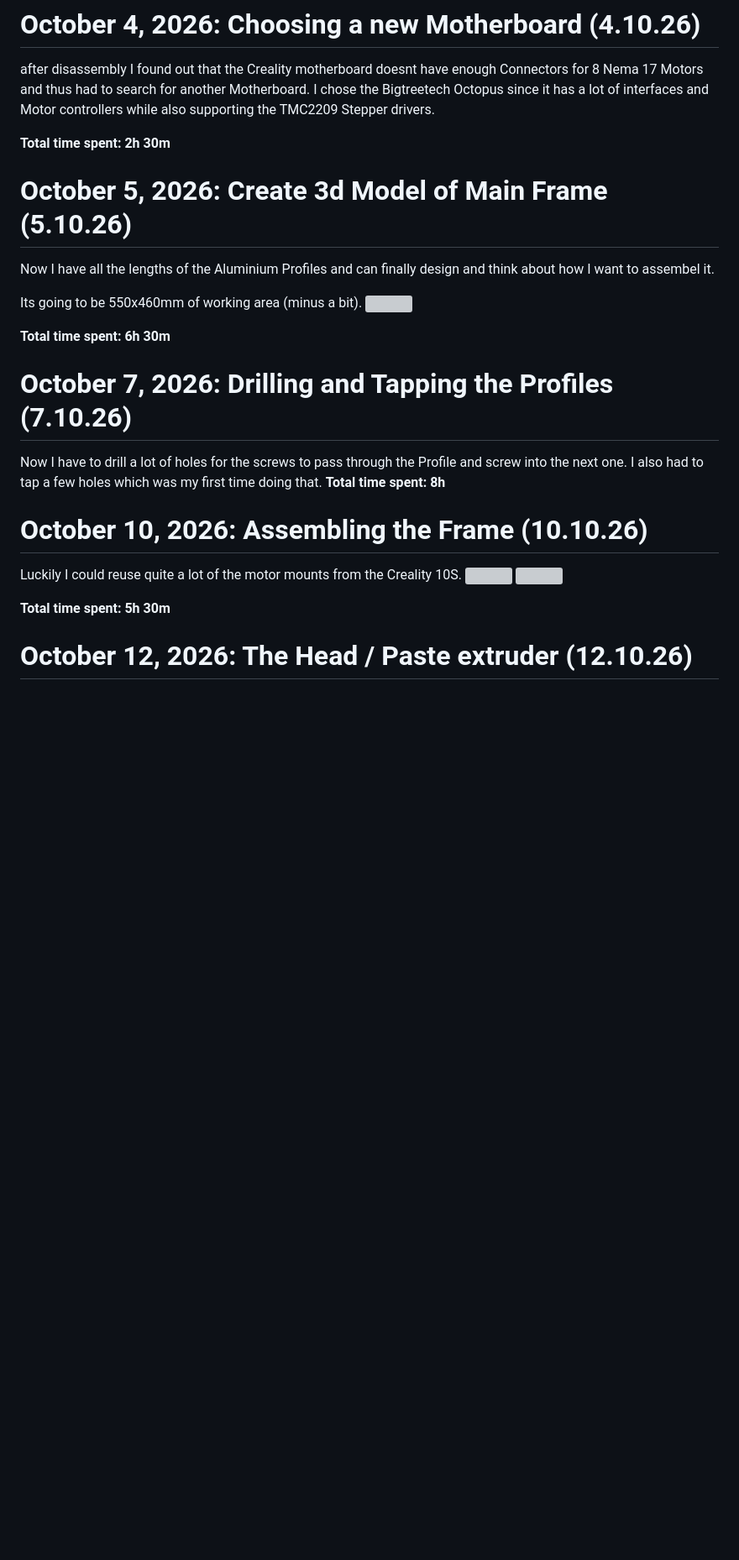
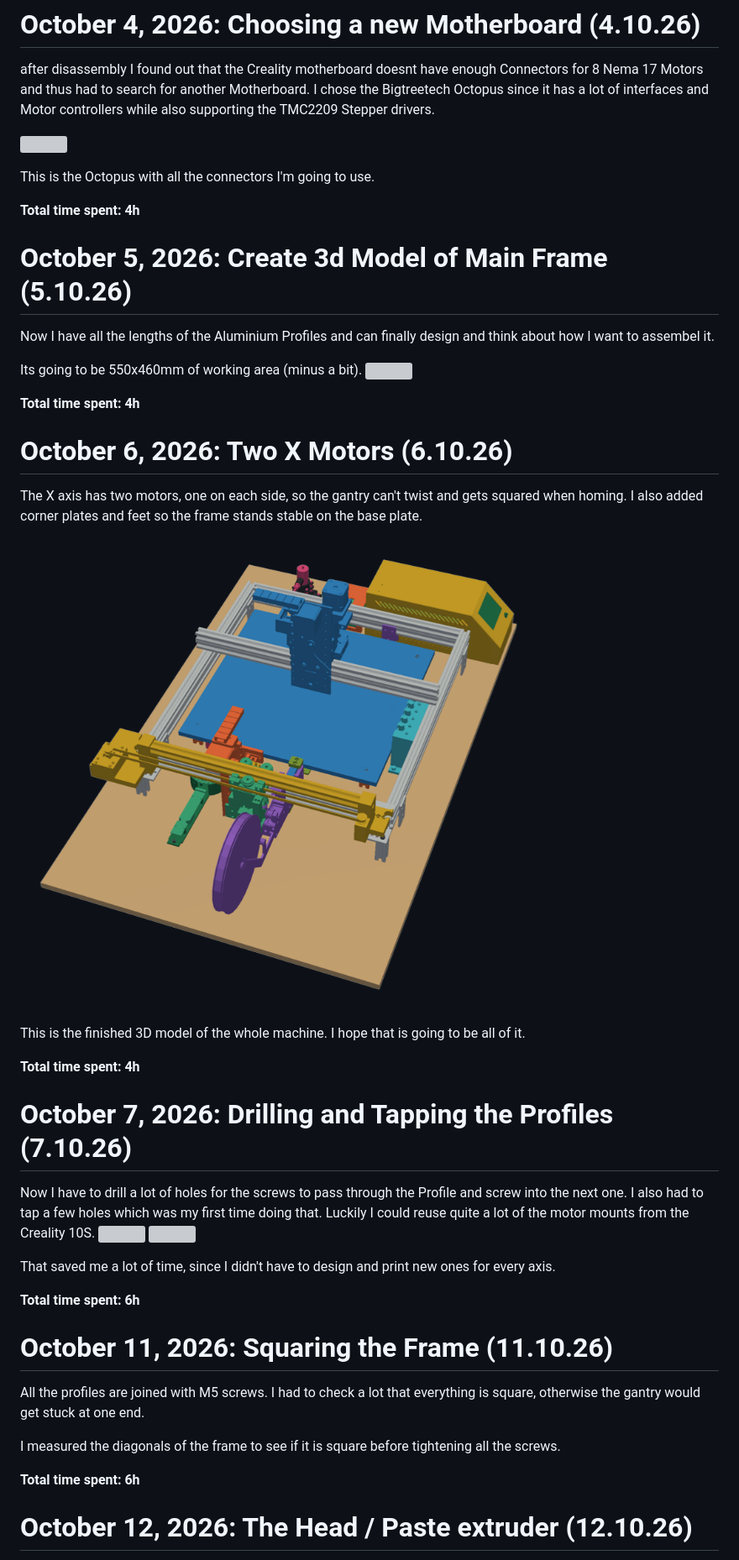
Before and after one commit to Dari2008/PickAndPlace, a Markdown page: JOURNAL.md, the part around one of its changes. Shown at 84% size. GitHub-like rendering; blank space fills up the shorter version; grey boxes are pictures that could not be loaded.

```diff
--- a/JOURNAL.md
+++ b/JOURNAL.md
@@ -42,6 +50,10 @@ I had to disassemble the Creality 10S to get the Alumium profiles and motors as
 after disassembly I found out that the Creality motherboard doesnt have enough Connectors for 8 Nema 17 Motors and thus had to search for another Motherboard. I chose the Bigtreetech Octopus since it has a lot of interfaces and Motor controllers while also supporting the TMC2209 Stepper drivers.
 
-**Total time spent: 2h 30m**
+![](hardware/octopus-wiring.png)
+
+This is the Octopus with all the connectors I'm going to use.
+
+**Total time spent: 4h**
 
 # October 5, 2026: Create 3d Model of Main Frame (5.10.26)
 
@@ -50,20 +62,36 @@ Now I have all the lengths of the Aluminium Profiles and can finally design and
 Its going to be 550x460mm of working area (minus a bit).
 ![](https://fabricate.hackclub-assets.com/94aa026e5a4076894b5416b2fe2c0703cecc0badef2245ccbc7667f91e43361b/image-png/image.png)
 
-**Total time spent: 6h 30m**
+**Total time spent: 4h**
+
+# October 6, 2026: Two X Motors (6.10.26)
+
+The X axis has two motors, one on each side, so the gantry can't twist and gets squared when homing. I also added corner plates and feet so the frame stands stable on the base plate.
+
+![](images/renders/main-assembly.png)
+
+This is the finished 3D model of the whole machine. I hope that is going to be all of it.
+
+**Total time spent: 4h**
 
 # October 7, 2026: Drilling and Tapping the Profiles (7.10.26)
 
 Now I have to drill a lot of holes for the screws to pass through the Profile and screw into the next one. I also had to tap a few holes which was my first time doing that.
-**Total time spent: 8h**
-
-# October 10, 2026: Assembling the Frame (10.10.26)
-
 Luckily I could reuse quite a lot of the motor mounts from the Creality 10S.
 ![](https://fabricate.hackclub-assets.com/732bfebe695b725e3c671f72c188377364c465f84388d0d160137fce67cba0f5/image-jpeg/IMG_6878.jpeg)
 ![](https://fabricate.hackclub-assets.com/fa66aebc2704287bfa14b07de0cf782db2a0a4282e539f3622522f147a218826/image-jpeg/IMG_6880.jpeg)
 
-**Total time spent: 5h 30m**
+That saved me a lot of time, since I didn't have to design and print new ones for every axis.
+
+**Total time spent: 6h**
+
+# October 11, 2026: Squaring the Frame (11.10.26)
+
+All the profiles are joined with M5 screws. I had to check a lot that everything is square, otherwise the gantry would get stuck at one end.
+
+I measured the diagonals of the frame to see if it is square before tightening all the screws.
+
+**Total time spent: 6h**
 
 # October 12, 2026: The Head / Paste extruder (12.10.26)
 
```
Also changed, not shown: other parts of JOURNAL.md (+94 -38 lines), images/renders/control-box-internals.png (added).
